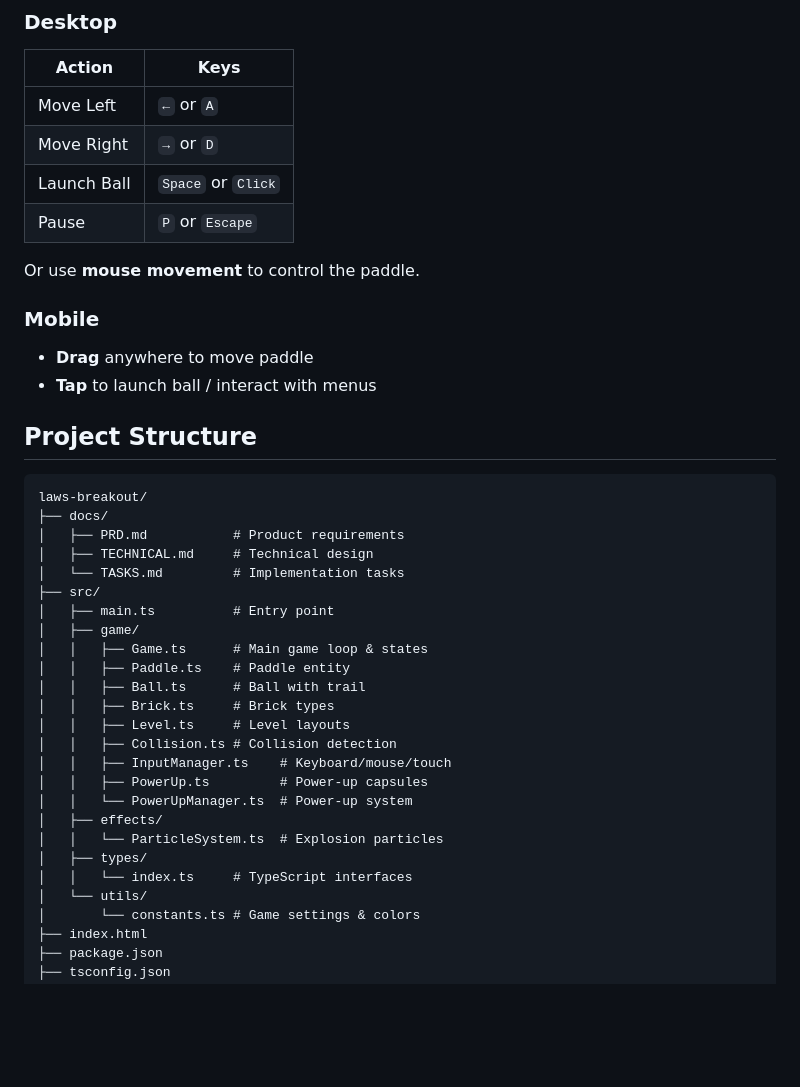
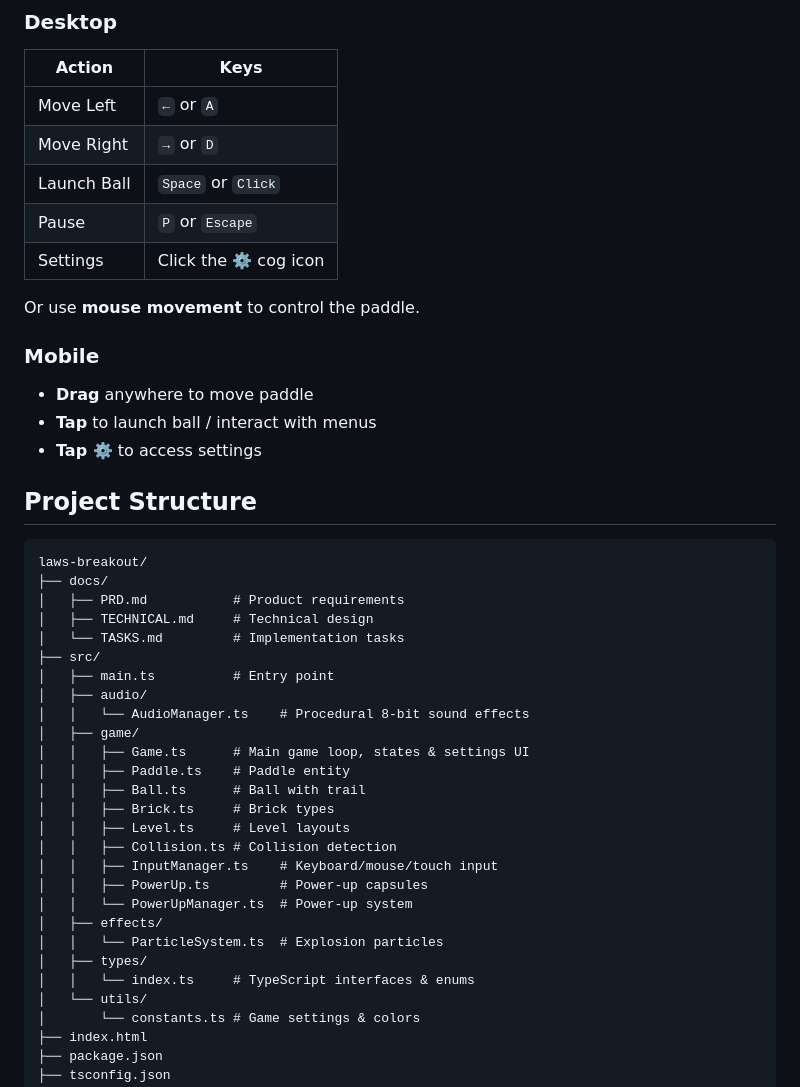
Before and after one commit to James1Law/retro-pong, a Markdown page: README.md, the part around one of its changes. Drawn GitHub-style; blank space fills up the shorter version.

```diff
--- a/README.md
+++ b/README.md
@@ -76,12 +95,14 @@ npm run preview
 | Move Right | `→` or `D` |
 | Launch Ball | `Space` or `Click` |
 | Pause | `P` or `Escape` |
+| Settings | Click the ⚙️ cog icon |
 
 Or use **mouse movement** to control the paddle.
 
 ### Mobile
 - **Drag** anywhere to move paddle
 - **Tap** to launch ball / interact with menus
+- **Tap ⚙️** to access settings
 
 ## Project Structure
 
@@ -93,20 +114,22 @@ laws-breakout/
 │   └── TASKS.md         # Implementation tasks
 ├── src/
 │   ├── main.ts          # Entry point
+│   ├── audio/
+│   │   └── AudioManager.ts    # Procedural 8-bit sound effects
 │   ├── game/
-│   │   ├── Game.ts      # Main game loop & states
+│   │   ├── Game.ts      # Main game loop, states & settings UI
 │   │   ├── Paddle.ts    # Paddle entity
 │   │   ├── Ball.ts      # Ball with trail
 │   │   ├── Brick.ts     # Brick types
 │   │   ├── Level.ts     # Level layouts
 │   │   ├── Collision.ts # Collision detection
-│   │   ├── InputManager.ts    # Keyboard/mouse/touch
+│   │   ├── InputManager.ts    # Keyboard/mouse/touch input
 │   │   ├── PowerUp.ts         # Power-up capsules
 │   │   └── PowerUpManager.ts  # Power-up system
 │   ├── effects/
 │   │   └── ParticleSystem.ts  # Explosion particles
 │   ├── types/
-│   │   └── index.ts     # TypeScript interfaces
+│   │   └── index.ts     # TypeScript interfaces & enums
 │   └── utils/
 │       └── constants.ts # Game settings & colors
 ├── index.html
```
Also changed, not shown: other parts of README.md (+23 -2 lines).
